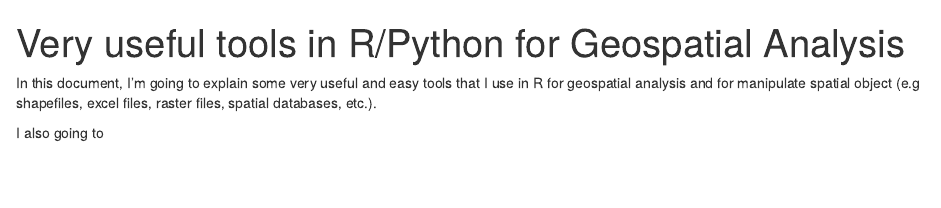
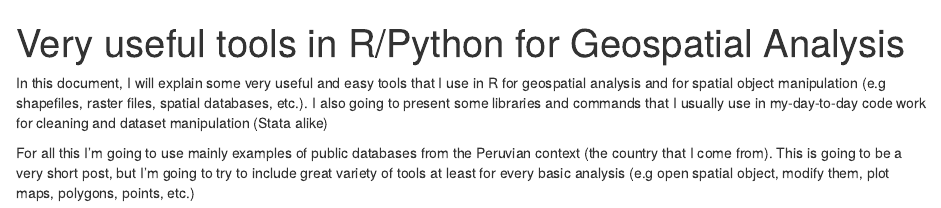
Before and after one commit to pcmt93/UsefulToolsForSpatialA, an R Markdown document (intro.Rmd): the page in a window 1100 px wide, from its top. The pictures show the output file intro.html that the author committed with the source, opened offline.

Commit message:
adds 07/16

````diff
--- a/intro.Rmd
+++ b/intro.Rmd
@@ -3,7 +3,18 @@
 title: "Very useful tools in R/Python for Geospatial Analysis"
 ---
 
-  In this document, I'm going to explain some very useful and easy
-  tools that I use in R for geospatial analysis and for manipulate
-  spatial object (e.g shapefiles, excel files, raster files,
-  spatial databases, etc.).
+  In this document, I will explain some very useful and easy
+  tools that I use in R for geospatial analysis and for spatial object
+  manipulation (e.g shapefiles, raster files,
+  spatial databases, etc.). I also going to present some libraries and
+  commands that I usually use in my-day-to-day code work for cleaning
+  and dataset manipulation (Stata alike)
+
+  For all this I'm going to use mainly examples of public databases
+  from the Peruvian context (the country that I come from). This is going to be
+  a very short post, but I'm going to try to include great variety of tools
+  at least for every basic analysis (e.g open spatial object, modify them, plot
+  maps, polygons, points, etc.)
+
+
+  ```{r include = FALSE}
@@ -9,0 +28,8 @@
+  Open shapefiles:
+
+  ```{r}
+    mun <- readOGR("./municipios/update", "BAS_LIM_DISTRITOS")
+    # An easly inspect some objects:
+    plot(mun)
+
+  ```
````
Also changed, not shown: intro.html, intro.Rmd (7 more changed lines).
